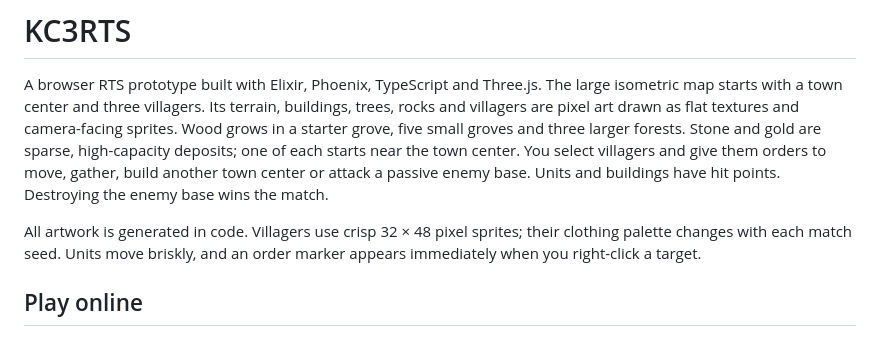
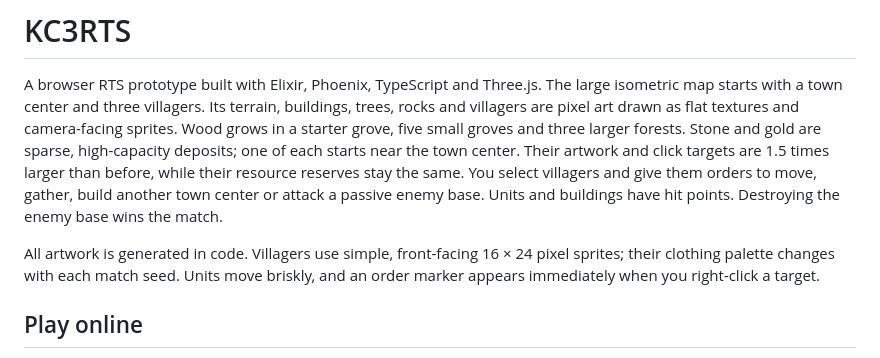
Before and after one commit to Baptiste-lg/KC3RTS, a Markdown page: README.md, the part around the change. GitHub-like rendering.

Commit message:
[DOCS] Describe compact sprites and enlarged ore targets

```diff
--- a/README.md
+++ b/README.md
@@ -4,11 +4,13 @@ A browser RTS prototype built with Elixir, Phoenix, TypeScript and Three.js.
 The large isometric map starts with a town center and three villagers. Its
 terrain, buildings, trees, rocks and villagers are pixel art drawn as flat
 textures and camera-facing sprites. Wood grows in a starter grove, five small groves and three larger forests.
-Stone and gold are sparse, high-capacity deposits; one of each starts near the town center. You select villagers and give them
+Stone and gold are sparse, high-capacity deposits; one of each starts near the town center.
+Their artwork and click targets are 1.5 times larger than before, while their
+resource reserves stay the same. You select villagers and give them
 orders to move, gather, build another town center or attack a passive enemy base.
 Units and buildings have hit points. Destroying the enemy base wins the match.
 
-All artwork is generated in code. Villagers use crisp 32 × 48 pixel sprites;
+All artwork is generated in code. Villagers use simple, front-facing 16 × 24 pixel sprites;
 their clothing palette changes with each match seed. Units move briskly, and an order marker
 appears immediately when you right-click a target.
 
```
